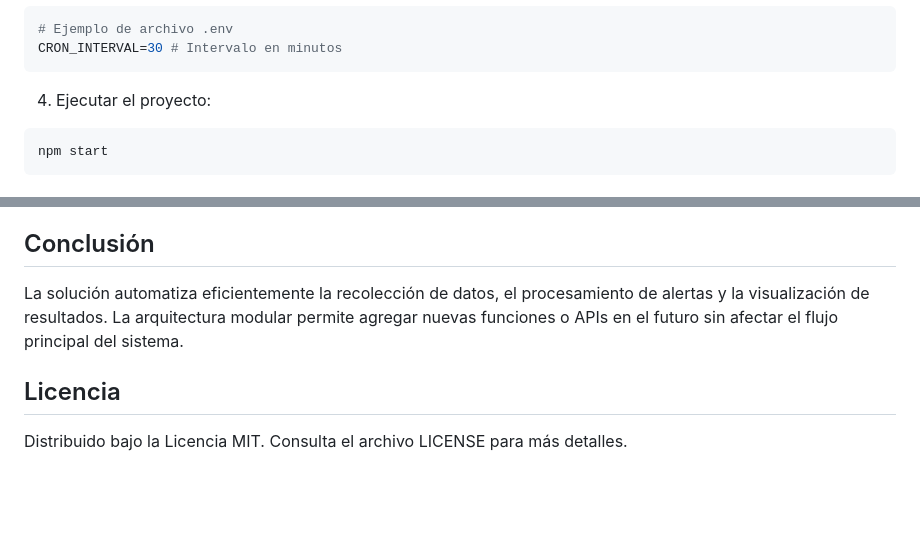
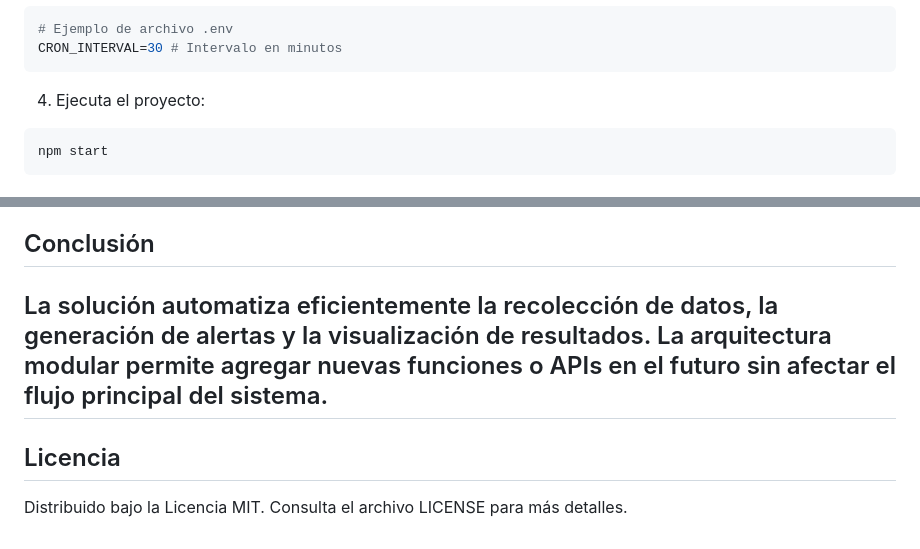
Before and after one commit to ignaciojulio/Prueba-Tecnica-RPA, a Markdown page: README.md, 2 parts joined by grey strips. GitHub-like rendering; blank space fills up the shorter version.

````diff
--- a/README.md
+++ b/README.md
@@ -37,7 +62,7 @@ URLs de las APIs y la configuración del cronjob.
  # Ejemplo de archivo .env
  CRON_INTERVAL=30 # Intervalo en minutos
  ```
-4. Ejecutar el proyecto:
+4. Ejecuta el proyecto:
  ```bash
  npm start
  ```
@@ -148,8 +113,7 @@ archivos de prueba en la carpeta `tests`.
 ## Conclusión
-La solución automatiza eficientemente la recolección de datos, el
-procesamiento de alertas y la visualización de resultados. La arquitectura
-modular permite agregar nuevas funciones o APIs en el futuro sin afectar el
-flujo principal del sistema.
+La solución automatiza eficientemente la recolección de datos, la generación de alertas y la
+visualización de resultados. La arquitectura modular permite agregar nuevas funciones o APIs en el
+futuro sin afectar el flujo principal del sistema.
+---
 ## Licencia
-Distribuido bajo la Licencia MIT. Consulta el archivo LICENSE para más
-detalles.
+Distribuido bajo la Licencia MIT. Consulta el archivo LICENSE para más detalles.
````
Also changed, not shown: other parts of README.md (+92 -127 lines).
